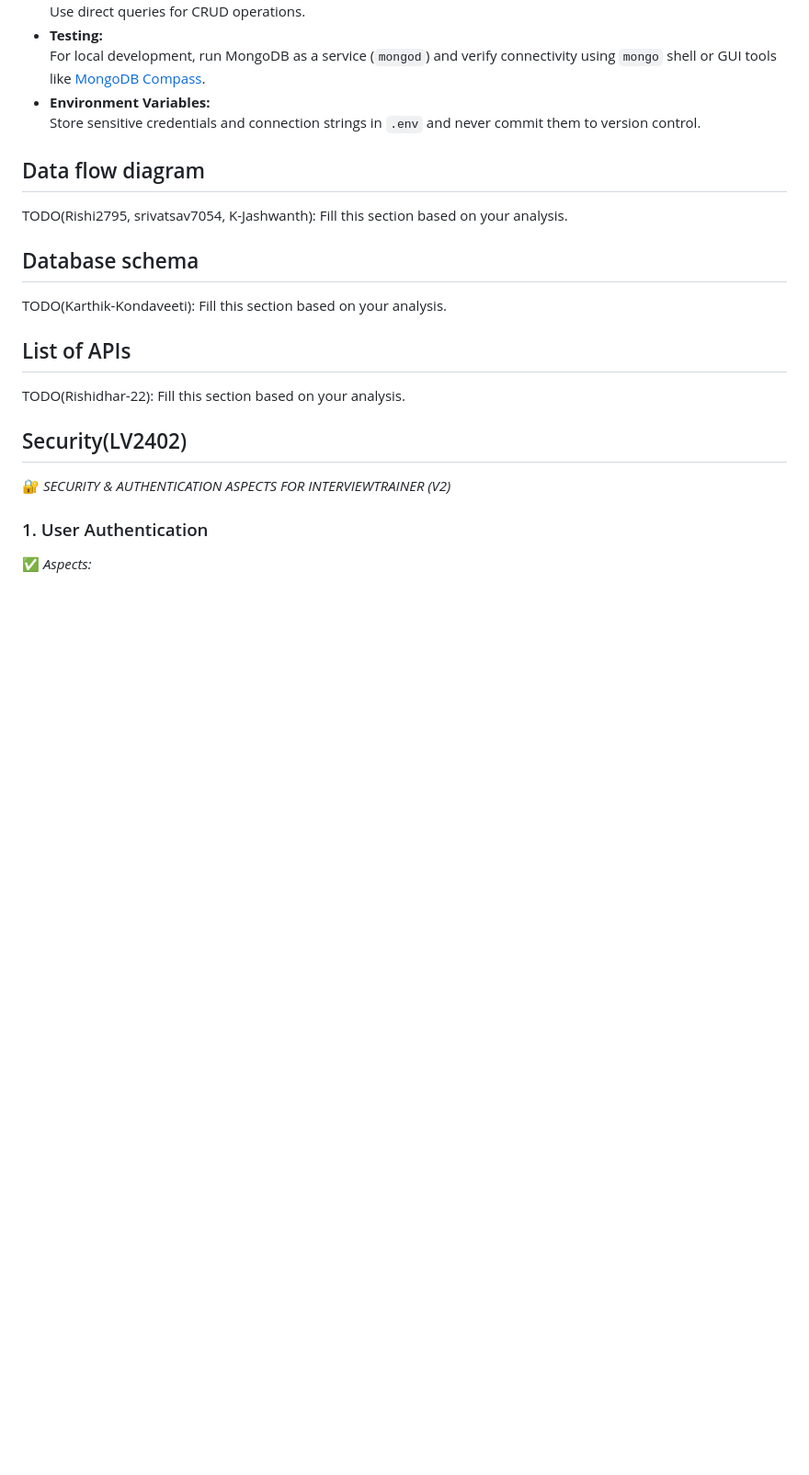
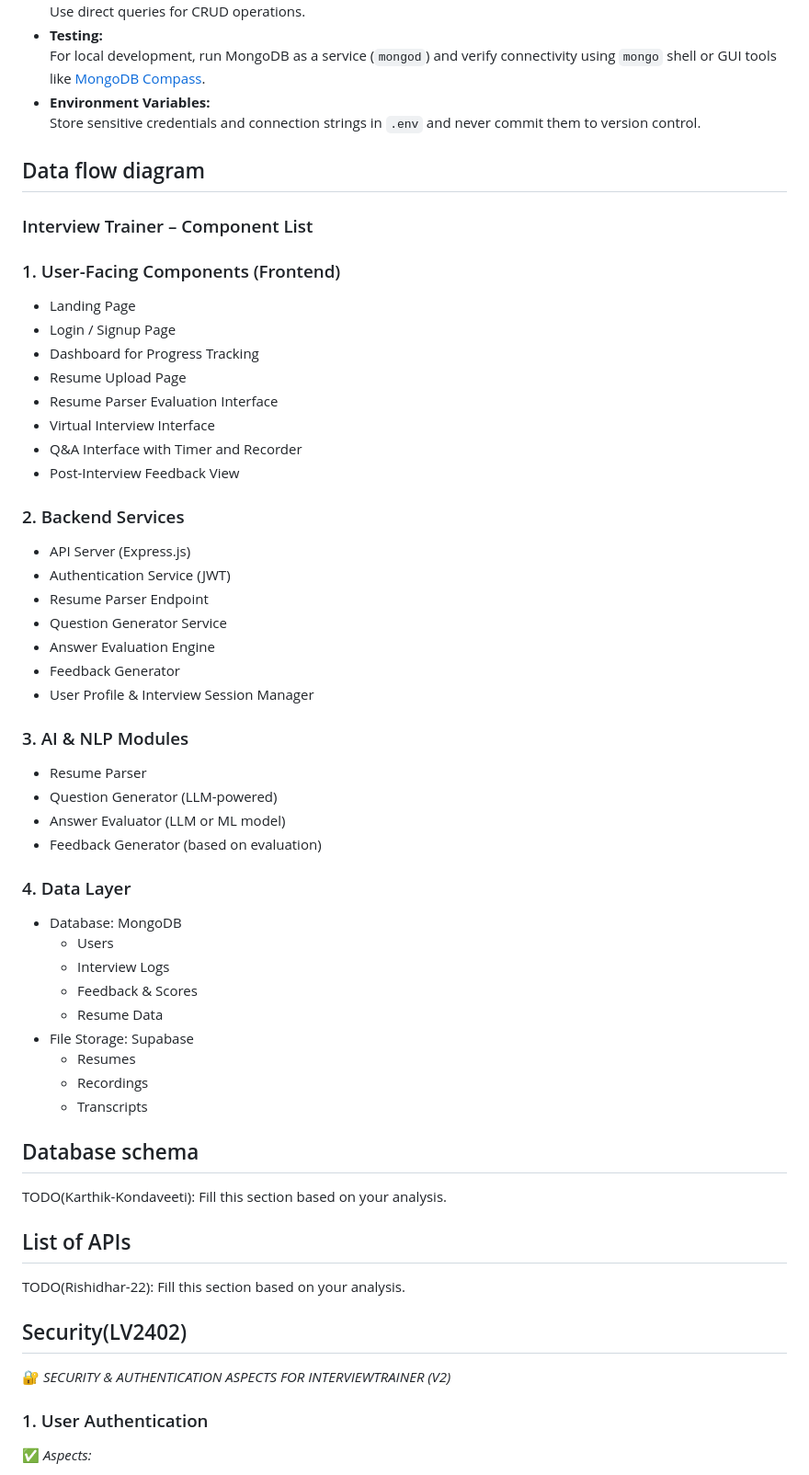
Before and after one commit to askarthikey/interviewtrainer, a Markdown page: web-cloud/Design.md, the part around the change. Shown: that part at 92% size. GitHub-like rendering; blank space fills up the shorter version.

```diff
--- a/web-cloud/Design.md
+++ b/web-cloud/Design.md
@@ -43,8 +43,43 @@
   Store sensitive credentials and connection strings in `.env` and never commit them to version control.
 
 ## Data flow diagram
+### Interview Trainer – Component List
+### 1. User-Facing Components (Frontend)
+- Landing Page
+- Login / Signup Page
+- Dashboard for Progress Tracking
+- Resume Upload Page
+- Resume Parser Evaluation Interface
+- Virtual Interview Interface
+- Q&A Interface with Timer and Recorder
+- Post-Interview Feedback View
 
-TODO(Rishi2795, srivatsav7054, K-Jashwanth): Fill this section based on your analysis.
+### 2. Backend Services
+- API Server (Express.js)
+- Authentication Service (JWT)
+- Resume Parser Endpoint
+- Question Generator Service
+- Answer Evaluation Engine
+- Feedback Generator
+- User Profile & Interview Session Manager
+
+### 3. AI & NLP Modules
+- Resume Parser
+- Question Generator (LLM-powered)
+- Answer Evaluator (LLM or ML model)
+- Feedback Generator (based on evaluation)
+
+### 4. Data Layer
+- Database: MongoDB
+  - Users
+  - Interview Logs
+  - Feedback & Scores
+  - Resume Data
+- File Storage: Supabase
+  - Resumes
+  - Recordings
+  - Transcripts
+
 
 ## Database schema
 
```
